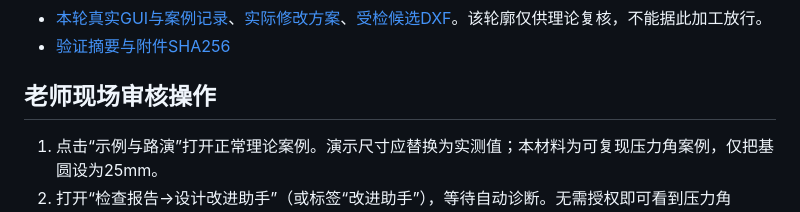
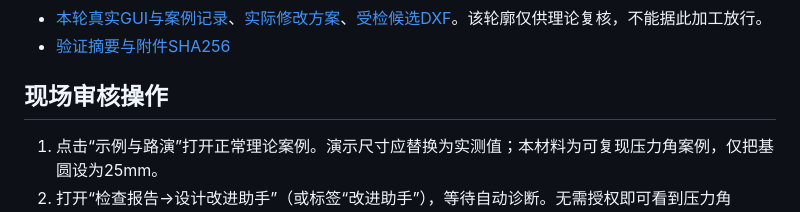
Before and after one commit to lirohanli6-svg/cam-design-studio, a Markdown page: materials/v1.9.0/README.md, the part around the change. Drawn GitHub-style.

```diff
--- a/materials/v1.9.0/README.md
+++ b/materials/v1.9.0/README.md
@@ -8,7 +8,7 @@
 - [本轮真实GUI与案例记录](case-evidence.json)、[实际修改方案](case-plan.md)、[受检候选DXF](candidate-cam.dxf)。该轮廓仅供理论复核，不能据此加工放行。
 - [验证摘要与附件SHA256](validation.json)
 
-## 老师现场审核操作
+## 现场审核操作
 
 1. 点击“示例与路演”打开正常理论案例。演示尺寸应替换为实测值；本材料为可复现压力角案例，仅把基圆设为25mm。
 2. 打开“检查报告→设计改进助手”（或标签“改进助手”），等待自动诊断。无需授权即可看到压力角49.937214°>45°，发生在比赛运行段、凸轮0°、路线(300,400)mm。
```
